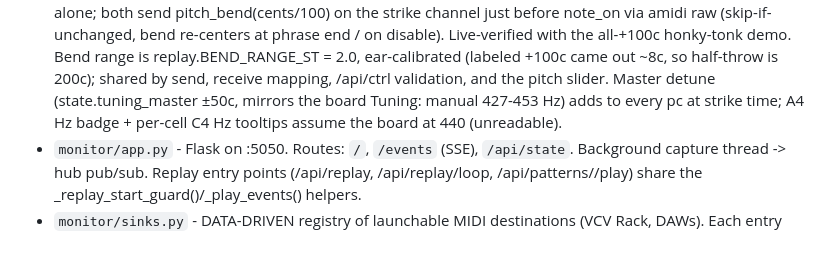
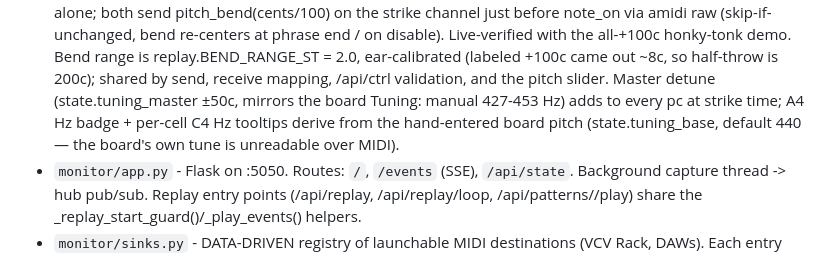
Before and after one commit to puijila-darwini/midi-monitor, a Markdown page: AGENTS.md, the part around the change. Rendered like a GitHub page.

Commit message:
AGENTS: board pitch input note

```diff
--- a/AGENTS.md
+++ b/AGENTS.md
@@ -103,8 +103,9 @@ folded into a single web app package in `monitor/`:
   (labeled +100c came out ~8c, so half-throw is 200c); shared by send, receive
   mapping, /api/ctrl validation, and the pitch slider. Master detune
   (state.tuning_master ±50c, mirrors the board Tuning: manual 427-453 Hz) adds
-  to every pc at strike time; A4 Hz badge + per-cell C4 Hz tooltips assume the
-  board at 440 (unreadable).
+  to every pc at strike time; A4 Hz badge + per-cell C4 Hz tooltips derive from
+  the hand-entered board pitch (state.tuning_base, default 440 — the board's
+  own tune is unreadable over MIDI).
 - `monitor/app.py`      - Flask on :5050. Routes: `/`, `/events` (SSE),
                           `/api/state`. Background capture thread -> hub pub/sub.
                           Replay entry points (/api/replay, /api/replay/loop,
```
